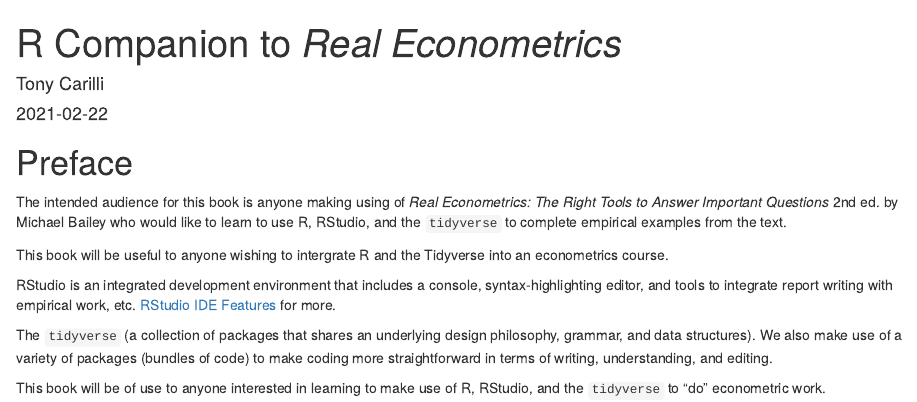
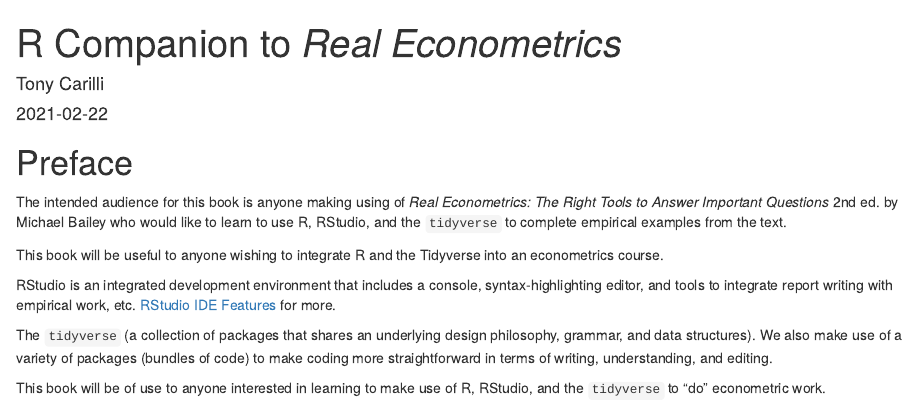
Before and after one commit to acarilli/Real_Econometrics_Companion, an R Markdown document (index.Rmd): the page in a window 1100 px wide, from its top. Rendered offline with R 4.5, knitr and Pandoc, with nearby package versions; drawn as R Markdown's standard HTML page in place of the format the file asks for.

Commit message:
fix spelling errors

```diff
--- a/index.Rmd
+++ b/index.Rmd
@@ -14,7 +14,7 @@ description: "R, RStudio IDE, and the tidyverse companion to Bailey's Real Econo
 
 The intended audience for this book is anyone making using of *Real Econometrics: The Right Tools to Answer Important Questions* 2nd ed. by Michael Bailey who would like to learn to use R, RStudio, and the `tidyverse` to complete empirical examples from the text.
 
-This book will be useful to anyone wishing to intergrate R and the Tidyverse into an econometrics course.
+This book will be useful to anyone wishing to integrate R and the Tidyverse into an econometrics course.
 
 RStudio is an integrated development environment that includes a console, syntax-highlighting editor, and tools to integrate report writing with empirical work, etc. [RStudio IDE Features](https://rstudio.com/products/rstudio/features/) for more.
 
```
